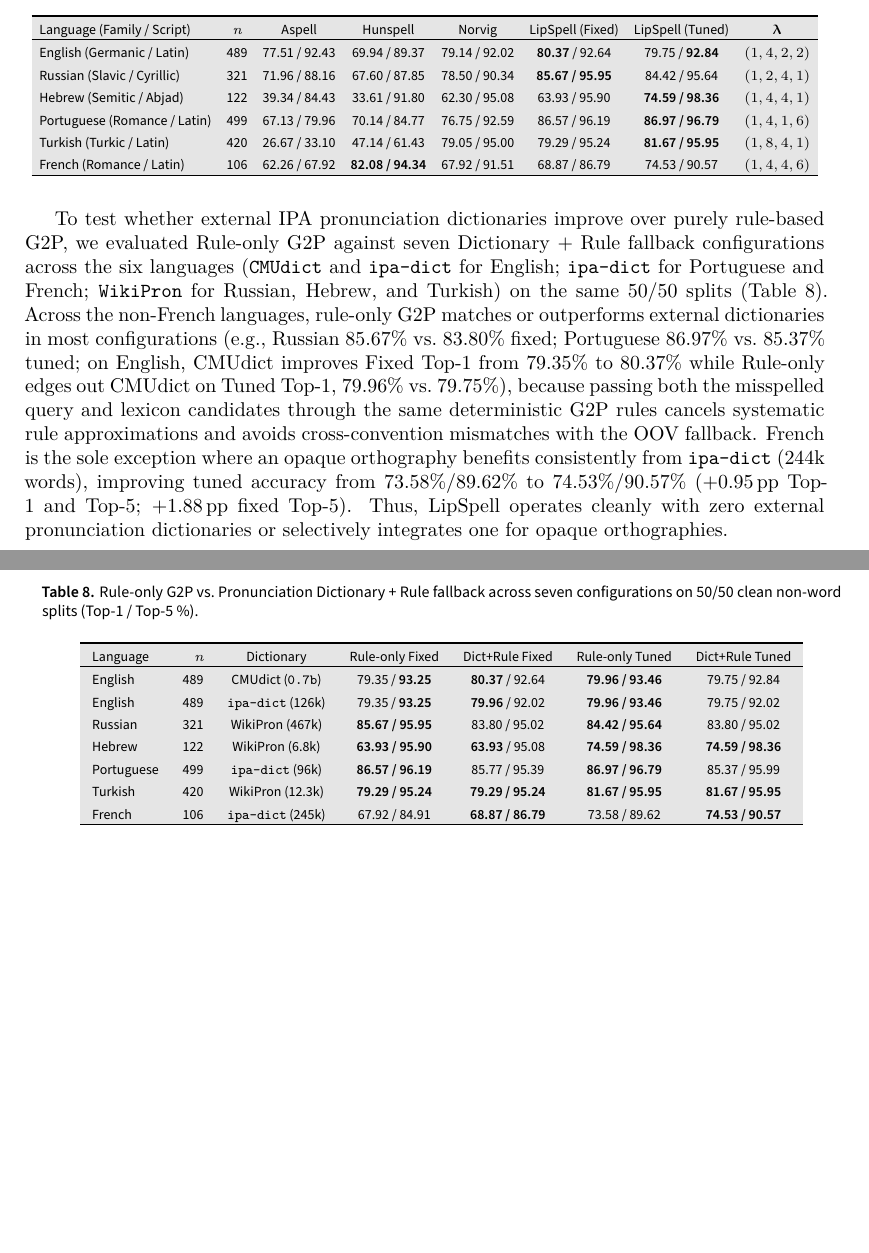
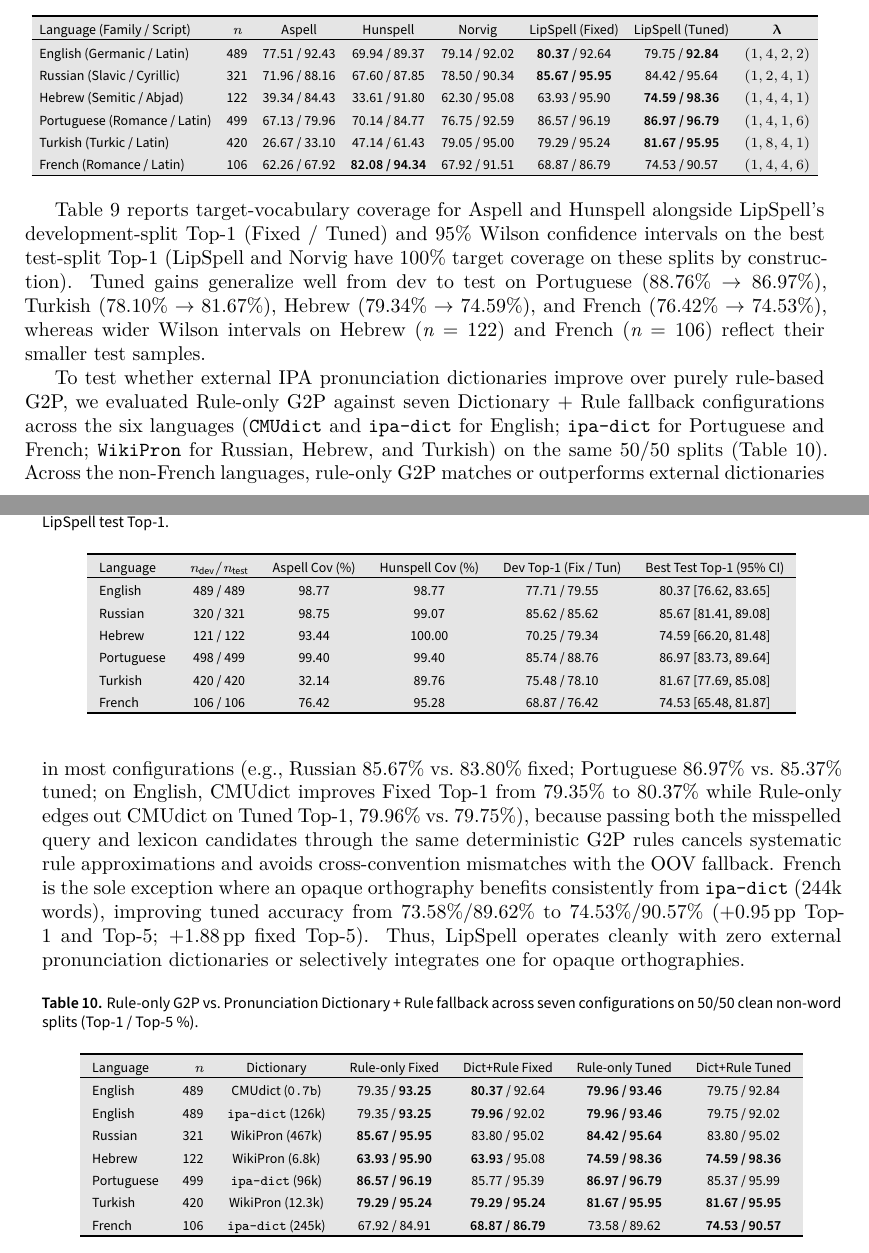
Before and after one commit to leolca/lipspell, a LaTeX document (paper/main.tex): two parts of pages 8 and 9 of 11, joined at a grey line, cut so that both start at the same text, the shorter picture padded with empty space. Compiled offline with XeLaTeX; a LaTeX package or settings file that is missing is left out.

Commit message:
Add target coverage, dev-split Top-1, 95% Wilson CIs, component matrix, and grid-search details

```diff
--- a/paper/main.tex
+++ b/paper/main.tex
@@ -236,6 +253,27 @@ Hebrew (Semitic / Abjad)     & 122 & 39.34 / 84.43 & 33.61 / 91.80 & 62.30 / 95.
 Portuguese (Romance / Latin) & 499 & 67.13 / 79.96 & 70.14 / 84.77 & 76.75 / 92.59 & 86.57 / 96.19 & \textbf{86.97 / 96.79} & $(1,4,1,6)$ \\
 Turkish (Turkic / Latin)     & 420 & 26.67 / 33.10 & 47.14 / 61.43 & 79.05 / 95.00 & 79.29 / 95.24 & \textbf{81.67 / 95.95} & $(1,8,4,1)$ \\
 French (Romance / Latin)     & 106 & 62.26 / 67.92 & \textbf{82.08 / 94.34} & 67.92 / 91.51 & 68.87 / 86.79 & 74.53 / 90.57 & $(1,4,4,6)$ \\
+\bottomrule
+\end{tabular}
+\end{table}
+
+Table~\ref{tab:multilingual_cov} reports target-vocabulary coverage for Aspell and Hunspell alongside LipSpell's development-split Top-1 (Fixed / Tuned) and $95\%$ Wilson confidence intervals on the best test-split Top-1 (LipSpell and Norvig have $100\%$ target coverage on these splits by construction). Tuned gains generalize well from dev to test on Portuguese ($88.76\% \rightarrow 86.97\%$), Turkish ($78.10\% \rightarrow 81.67\%$), Hebrew ($79.34\% \rightarrow 74.59\%$), and French ($76.42\% \rightarrow 74.53\%$), whereas wider Wilson intervals on Hebrew ($n=122$) and French ($n=106$) reflect their smaller test samples.
+
+\begin{table}[ht]
+\centering
+\scriptsize
+\caption{Target-vocabulary coverage (Aspell / Hunspell \%), dev-split Top-1 (Fixed / Tuned \%), and $95\%$ Wilson CI on best LipSpell test Top-1.}
+\label{tab:multilingual_cov}
+\begin{tabular}{lccccc}
+\toprule
+Language & $n_{\text{dev}} / n_{\text{test}}$ & Aspell Cov (\%) & Hunspell Cov (\%) & Dev Top-1 (Fix / Tun) & Best Test Top-1 (95\% CI) \\
+\midrule
+English    & 489 / 489 & 98.77 & 98.77 & 77.71 / 79.55 & 80.37 [76.62, 83.65] \\
+Russian    & 320 / 321 & 98.75 & 99.07 & 85.62 / 85.62 & 85.67 [81.41, 89.08] \\
+Hebrew     & 121 / 122 & 93.44 & 100.00 & 70.25 / 79.34 & 74.59 [66.20, 81.48] \\
+Portuguese & 498 / 499 & 99.40 & 99.40 & 85.74 / 88.76 & 86.97 [83.73, 89.64] \\
+Turkish    & 420 / 420 & 32.14 & 89.76 & 75.48 / 78.10 & 81.67 [77.69, 85.08] \\
+French     & 106 / 106 & 76.42 & 95.28 & 68.87 / 76.42 & 74.53 [65.48, 81.87] \\
 \bottomrule
 \end{tabular}
 \end{table}
```
Also changed, not shown: paper/refs.bib (+1 -0 lines), paper/main.pdf, paper/main.tex (21 more changed lines).
